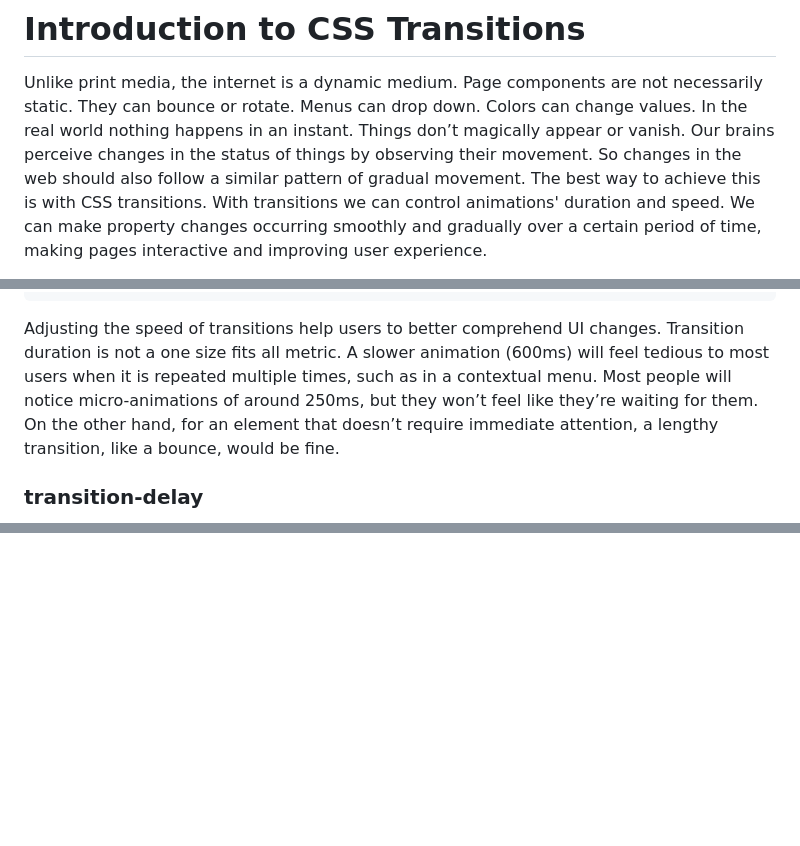
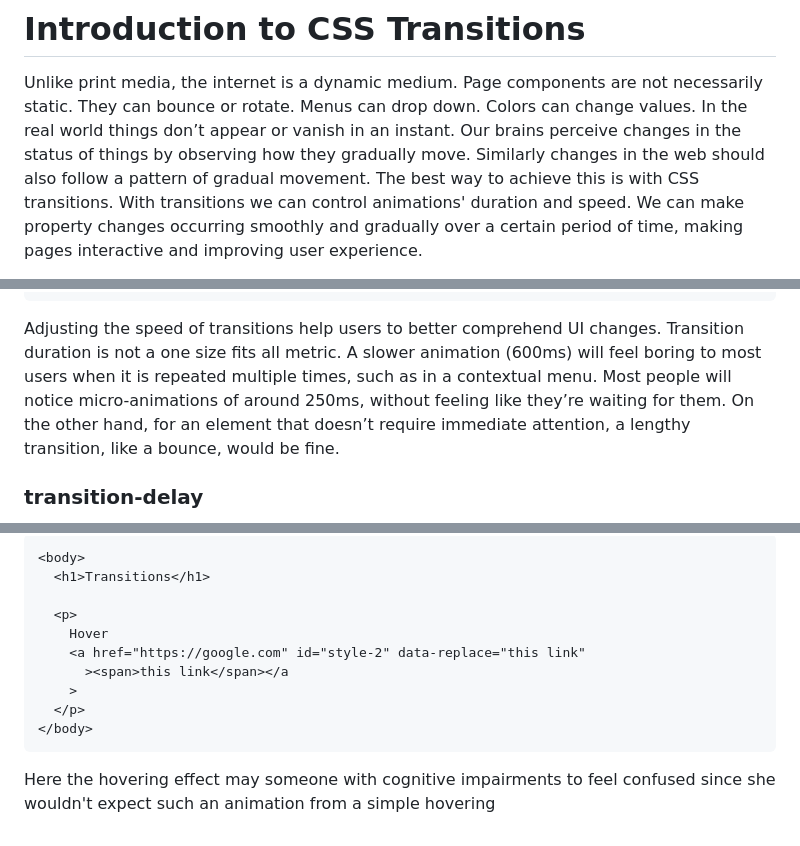
Before and after one commit to laxatzi/blogPostCode, a Markdown page: CSS/transitions/transitions.md, 3 parts joined by grey strips. GitHub-like rendering; blank space fills up the shorter version.

````diff
--- a/CSS/transitions/transitions.md
+++ b/CSS/transitions/transitions.md
@@ -1,10 +1,9 @@
 # Introduction to CSS Transitions
 
 Unlike print media, the internet is a dynamic medium. Page components are not necessarily static. They can bounce or rotate. Menus can drop down. Colors can change values.
-In the real world nothing happens in an instant.
-Things don’t magically appear or vanish.
-Our brains perceive changes in the status of things by observing their movement.
-So changes in the web should also follow a similar pattern of gradual movement.
+In the real world things don’t appear or vanish in an instant.
+Our brains perceive changes in the status of things by observing how they gradually move.
+Similarly changes in the web should also follow a pattern of gradual movement.
 The best way to achieve this is with CSS transitions.
 With transitions we can control animations' duration and speed.
 We can make property changes occurring smoothly and gradually over a certain period of time, making pages interactive and improving user experience.
@@ -158,7 +157,7 @@ In the example, the transition-duration property indicates that the transition w
 
 Adjusting the speed of transitions help users to better comprehend UI changes.
 Transition duration is not a one size fits all metric.
-A slower animation (600ms) will feel tedious to most users when it is repeated multiple times, such as in a contextual menu. Most people will notice micro-animations of around 250ms, but they won’t feel like they’re waiting for them.
+A slower animation (600ms) will feel boring to most users when it is repeated multiple times, such as in a contextual menu. Most people will notice micro-animations of around 250ms, without feeling like they’re waiting for them.
 On the other hand, for an element that doesn’t require immediate attention, a lengthy transition, like a bounce, would be fine.
 
 ### transition-delay
@@ -542,0 +638,14 @@ VS Code’s autocomplete for cubic-bezier curves is great, offering a broad rang
+```html
+<body>
+  <h1>Transitions</h1>
+
+  <p>
+    Hover
+    <a href="https://google.com" id="style-2" data-replace="this link"
+      ><span>this link</span></a
+    >
+  </p>
+</body>
+```
+
+Here the hovering effect may someone with cognitive impairments to feel confused since she wouldn't expect such an animation from a simple hovering
````
Also changed, not shown: other parts of CSS/transitions/transitions.md (+97 -1 lines).
